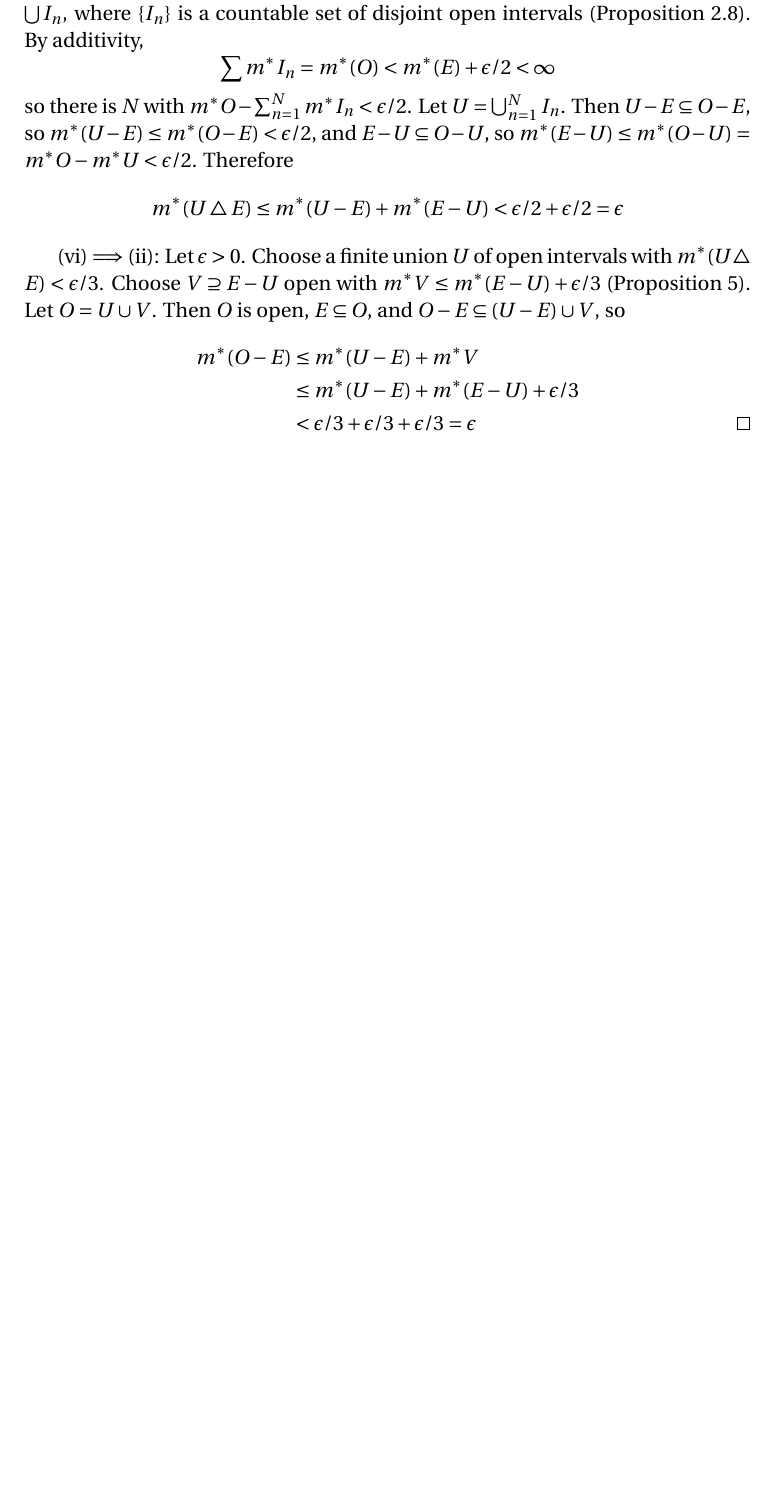
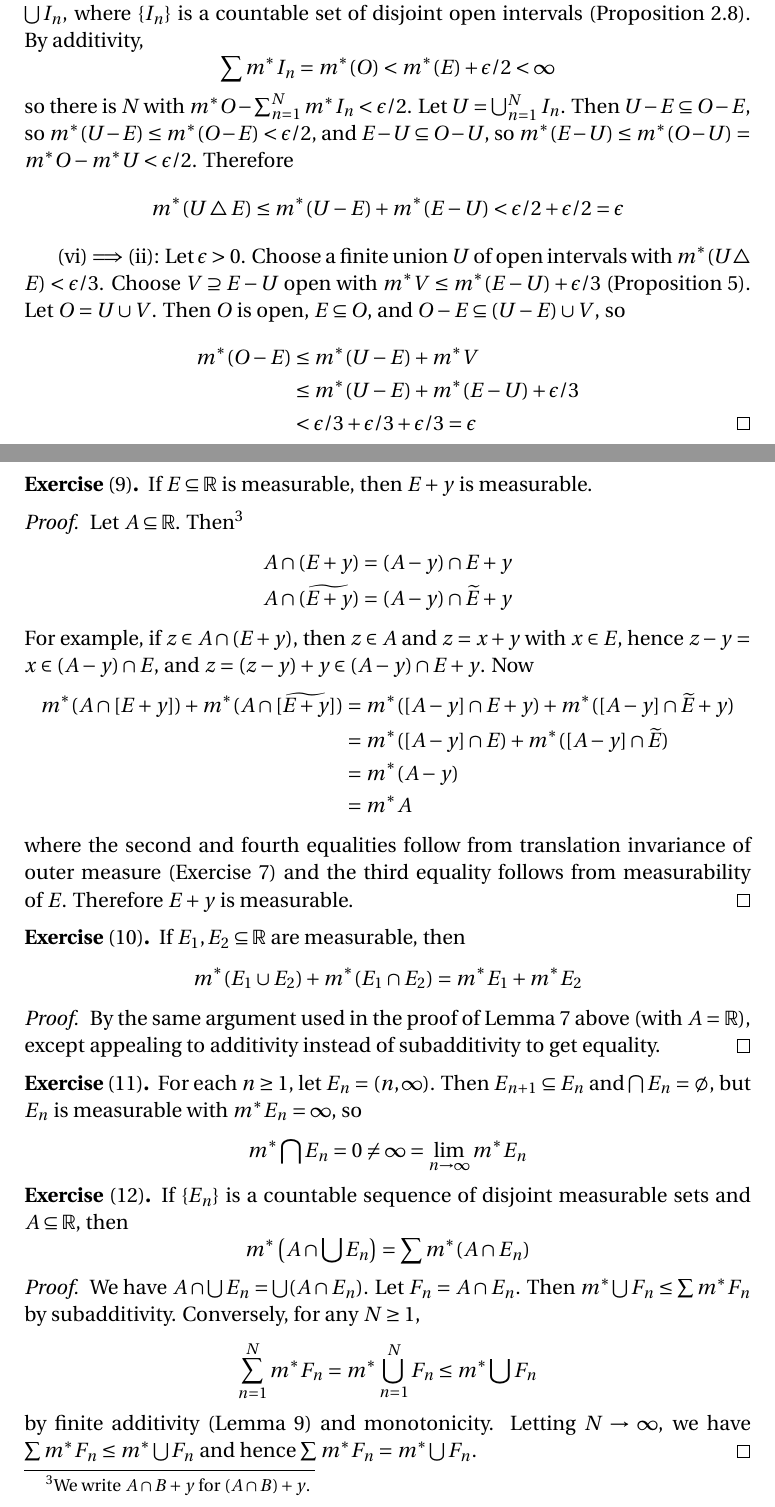
Before and after one commit to blargoner/math-analysis-royden, a LaTeX problem sheet (exercises.tex): part of page 4 of 5 before the commit and two parts of pages 4 and 5 of 6 after it, the two joined at a grey line, cut so that both start at the same text, the shorter picture padded with empty space. Compiled offline with pdfLaTeX.

Commit message:
chapter 3, section 3

```diff
--- a/exercises.tex
+++ b/exercises.tex
@@ -159,3 +159,44 @@ so there is~\(N\) with \(\mo O-\sum_{n=1}^N\mo I_n<\epsilon/2\). Let \(U=\biguni
 \end{align*}
 \end{proof}
 
+\begin{exer}[9]
+If \(E\subseteq\R\) is measurable, then \(E+y\)~is measurable.
+\end{exer}
+\begin{proof}
+Let \(A\subseteq\R\). Then\footnote{We write \(A\sect B+y\) for \((A\sect B)+y\).}
+\begin{align*}
+A\sect(E+y)&=(A-y)\sect E+y\\
+A\sect(\comp{E+y})&=(A-y)\sect\comp{E}+y
+\end{align*}
+For example, if \(z\in A\sect(E+y)\), then \(z\in A\) and \(z=x+y\) with \(x\in E\), hence \(z-y=x\in(A-y)\sect E\), and \(z=(z-y)+y\in(A-y)\sect E+y\). Now
+\begin{align*}
+\mo(A\sect[E+y])+\mo(A\sect[\comp{E+y}])&=\mo([A-y]\sect E+y)+\mo([A-y]\sect\comp{E}+y)\\
+	&=\mo([A-y]\sect E)+\mo([A-y]\sect\comp{E})\\
+	&=\mo(A-y)\\
+	&=\mo A
+\end{align*}
+where the second and fourth equalities follow from translation invariance of outer measure (Exercise~7) and the third equality follows from measurability of~\(E\). Therefore \(E+y\)~is measurable.
+\end{proof}
+
+\begin{exer}[10]
+If \(E_1,E_2\subseteq\R\) are measurable, then
+\[\mo(E_1\union E_2)+\mo(E_1\sect E_2)=\mo E_1+\mo E_2\]
+\end{exer}
+\begin{proof}
+By the same argument used in the proof of Lemma~7 above (with \(A=\R\)), except appealing to additivity instead of subadditivity to get equality.
+\end{proof}
+
+\begin{exer}[11]
+For each \(n\ge 1\), let \(E_n=(n,\infty)\). Then \(E_{n+1}\subseteq E_n\) and \(\bigsect E_n=\emptyset\), but \(E_n\)~is measurable with \(\mo E_n=\infty\), so
+\[\mo\bigsect E_n=0\ne\infty=\lim_{n\to\infty}\mo E_n\]
+\end{exer}
+
+\begin{exer}[12]
+If \(\{E_n\}\)~is a countable sequence of disjoint measurable sets and \(A\subseteq\R\), then
+\[\mo\left(A\sect\bigunion E_n\right)=\sum\mo(A\sect E_n)\]
+\end{exer}
+\begin{proof}
+We have \(A\sect\bigunion E_n=\bigunion(A\sect E_n)\). Let \(F_n=A\sect E_n\). Then \(\mo\bigunion F_n\le\sum\mo F_n\) by subadditivity. Conversely, for any \(N\ge 1\),
+\[\sum_{n=1}^N\mo F_n=\mo\bigunion_{n=1}^N F_n\le\mo\bigunion F_n\]
+by finite additivity (Lemma~9) and monotonicity. Letting \(N\to\infty\), we have \(\sum\mo F_n\le\mo\bigunion F_n\) and hence \(\sum\mo F_n=\mo\bigunion F_n\).
+\end{proof}
```
Also changed, not shown: exercises.tex (8 more changed lines).
